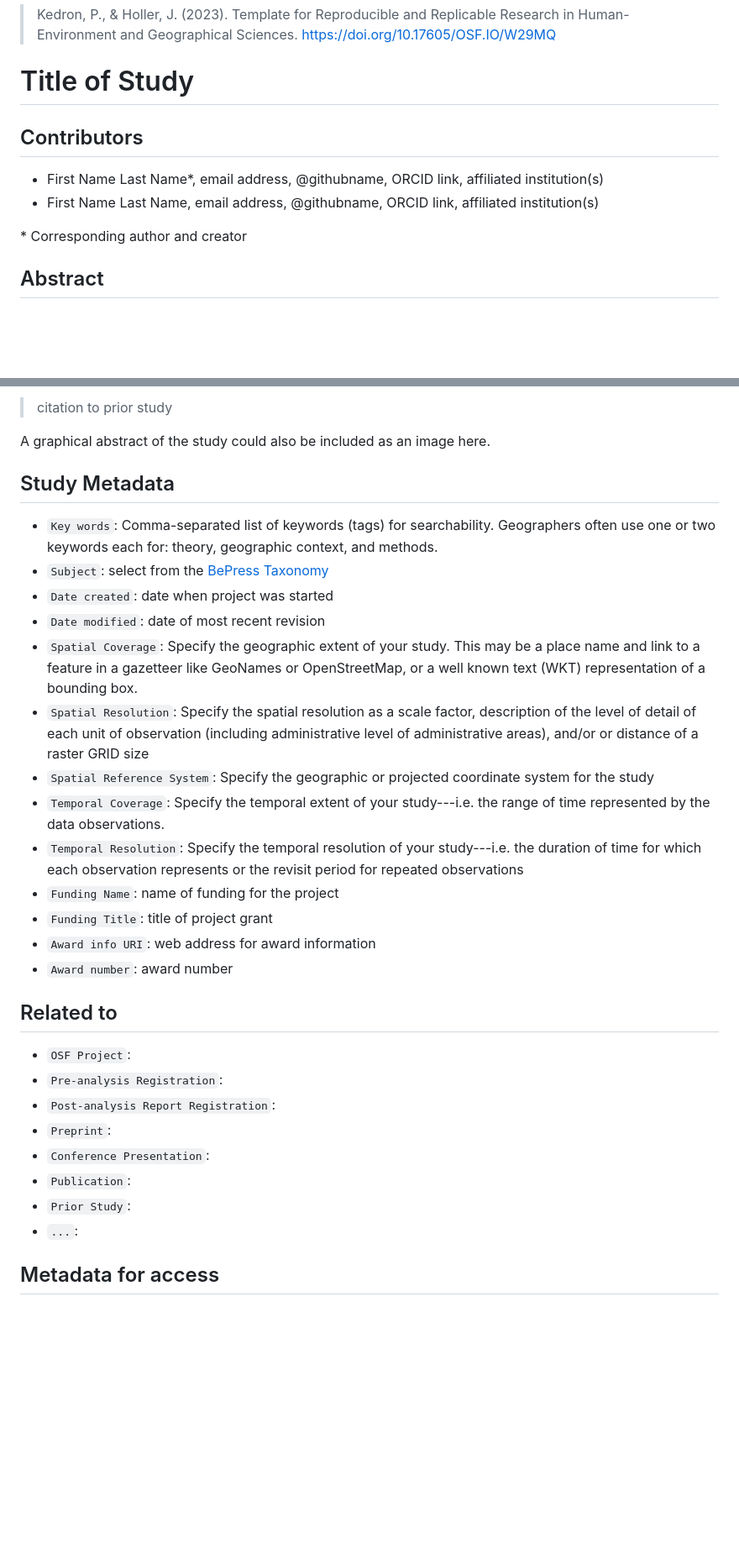
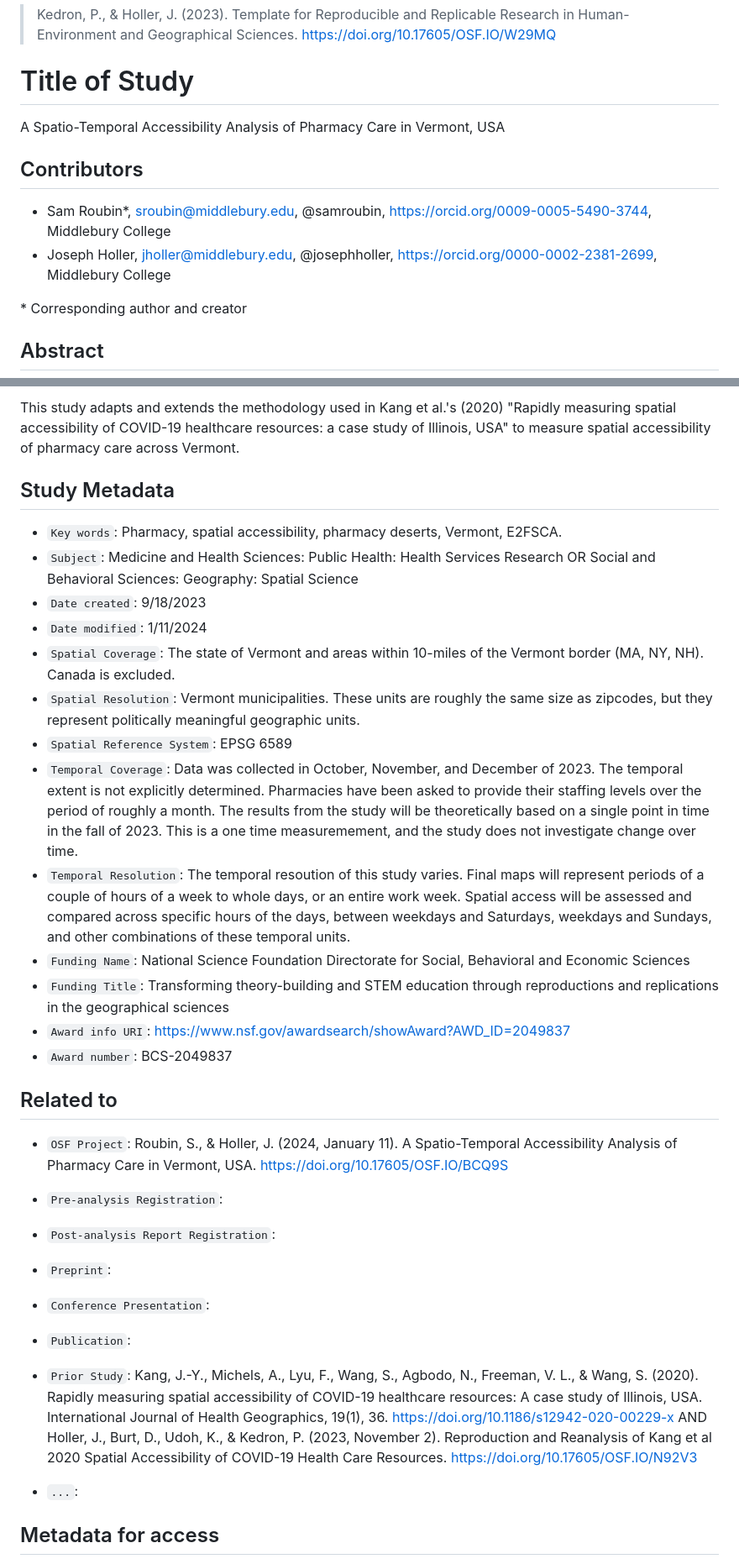
Before and after one commit to samroubin/VTPharmacy, a Markdown page: readme.md, 2 parts joined by grey strips. Shown: that part at 84% size. Rendered like a GitHub page; blank space fills up the shorter version.

```diff
--- a/readme.md
+++ b/readme.md
@@ -2,11 +2,12 @@ If you use this template for research, please [cite it](template_reference.bib):
 > Kedron, P., & Holler, J. (2023). Template for Reproducible and Replicable Research in Human-Environment and Geographical Sciences. https://doi.org/10.17605/OSF.IO/W29MQ
 
 # Title of Study
+A Spatio-Temporal Accessibility Analysis of Pharmacy Care in Vermont, USA
 
 ## Contributors
 
-- First Name Last Name\*, email address, @githubname, ORCID link, affiliated institution(s)
-- First Name Last Name, email address, @githubname, ORCID link, affiliated institution(s)
+- Sam Roubin\*, sroubin@middlebury.edu, @samroubin, https://orcid.org/0009-0005-5490-3744, Middlebury College
+- Joseph Holler, jholler@middlebury.edu, @josephholler, https://orcid.org/0000-0002-2381-2699, Middlebury College
 
 \* Corresponding author and creator
 
@@ -18,33 +17,32 @@ This study is a *reproduction/replication* of:
 
-> citation to prior study
-
-A graphical abstract of the study could also be included as an image here.
+This study adapts and extends the methodology used in Kang et al.'s (2020) "Rapidly measuring spatial accessibility of COVID-19 healthcare resources: a case study of Illinois, USA" to measure spatial accessibility of pharmacy care across Vermont.
 
 ## Study Metadata
 
-- `Key words`: Comma-separated list of keywords (tags) for searchability. Geographers often use one or two keywords each for: theory, geographic context, and methods.
-- `Subject`: select from the [BePress Taxonomy](http://digitalcommons.bepress.com/cgi/viewcontent.cgi?article=1008&context=reference)
-- `Date created`: date when project was started
-- `Date modified`: date of most recent revision
-- `Spatial Coverage`: Specify the geographic extent of your study. This may be a place name and link to a feature in a gazetteer like GeoNames or OpenStreetMap, or a well known text (WKT) representation of a bounding box.
-- `Spatial Resolution`: Specify the spatial resolution as a scale factor, description of the level of detail of each unit of observation (including administrative level of administrative areas), and/or or distance of a raster GRID size
-- `Spatial Reference System`: Specify the geographic or projected coordinate system for the study
-- `Temporal Coverage`: Specify the temporal extent of your study---i.e. the range of time represented by the data observations.
-- `Temporal Resolution`: Specify the temporal resolution of your study---i.e. the duration of time for which each observation represents or the revisit period for repeated observations
-- `Funding Name`: name of funding for the project
-- `Funding Title`: title of project grant
-- `Award info URI`: web address for award information
-- `Award number`: award number
+- `Key words`: Pharmacy, spatial accessibility, pharmacy deserts, Vermont, E2FSCA.
+- `Subject`: Medicine and Health Sciences: Public Health: Health Services Research OR Social and Behavioral Sciences: Geography: Spatial Science
+- `Date created`: 9/18/2023
+- `Date modified`: 1/11/2024
+- `Spatial Coverage`: The state of Vermont and areas within 10-miles of the Vermont border (MA, NY, NH). Canada is excluded.
+- `Spatial Resolution`: Vermont municipalities. These units are roughly the same size as zipcodes, but they represent politically meaningful geographic units.
+- `Spatial Reference System`: EPSG 6589
+- `Temporal Coverage`: Data was collected in October, November, and December of 2023. The temporal extent is not explicitly determined. Pharmacies have been asked to provide their staffing levels over the period of roughly a month. The results from the study will be theoretically based on a single point in time in the fall of 2023. This is a one time measuremement, and the study does not investigate change over time.
+- `Temporal Resolution`: The temporal resoution of this study varies. Final maps will represent periods of a couple of hours of a week to whole days, or an entire work week. Spatial access will be assessed and compared across specific hours of the days, between weekdays and Saturdays, weekdays and Sundays, and other combinations of these temporal units.
+- `Funding Name`: National Science Foundation Directorate for Social, Behavioral and Economic Sciences
+- `Funding Title`: Transforming theory-building and STEM education through reproductions and replications in the geographical sciences
+- `Award info URI`: https://www.nsf.gov/awardsearch/showAward?AWD_ID=2049837
+- `Award number`: BCS-2049837
 
 ## Related to
 
-- `OSF Project`:
+- `OSF Project`: Roubin, S., & Holler, J. (2024, January 11). A Spatio-Temporal Accessibility Analysis of Pharmacy Care in Vermont, USA. https://doi.org/10.17605/OSF.IO/BCQ9S
 - `Pre-analysis Registration`:
 - `Post-analysis Report Registration`:
 - `Preprint`:
 - `Conference Presentation`:
 - `Publication`:
-- `Prior Study`:
+- `Prior Study`: Kang, J.-Y., Michels, A., Lyu, F., Wang, S., Agbodo, N., Freeman, V. L., & Wang, S. (2020). Rapidly measuring spatial accessibility of COVID-19 healthcare resources: A case study of Illinois, USA. International Journal of Health Geographics, 19(1), 36. https://doi.org/10.1186/s12942-020-00229-x AND Holler, J., Burt, D., Udoh, K., & Kedron, P. (2023, November 2). Reproduction and Reanalysis of Kang et al 2020 Spatial Accessibility of COVID-19 Health Care Resources. https://doi.org/10.17605/OSF.IO/N92V3
+
 - `...`:
 
 ## Metadata for access
```
Also changed, not shown: other parts of readme.md (+1 -3 lines).
